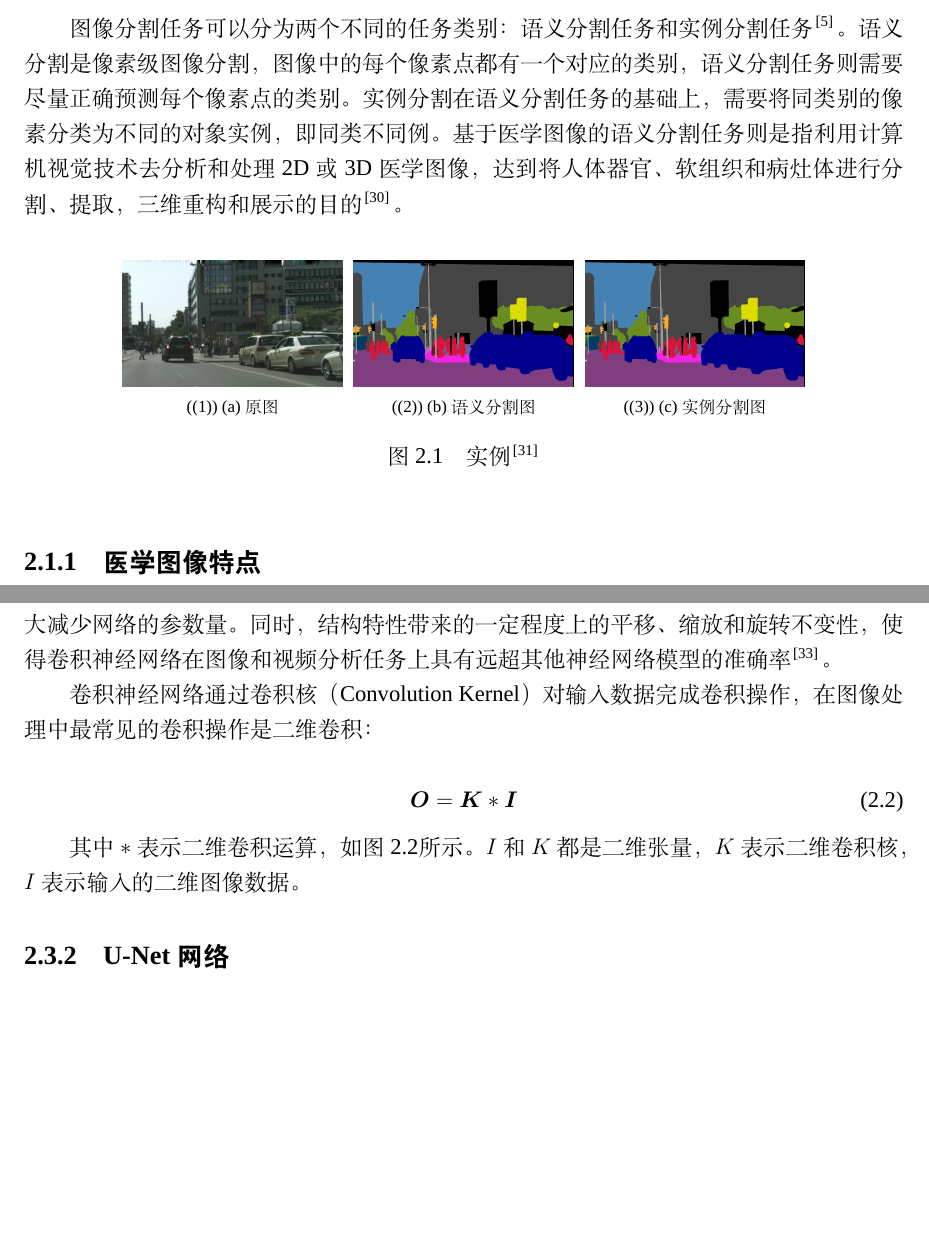
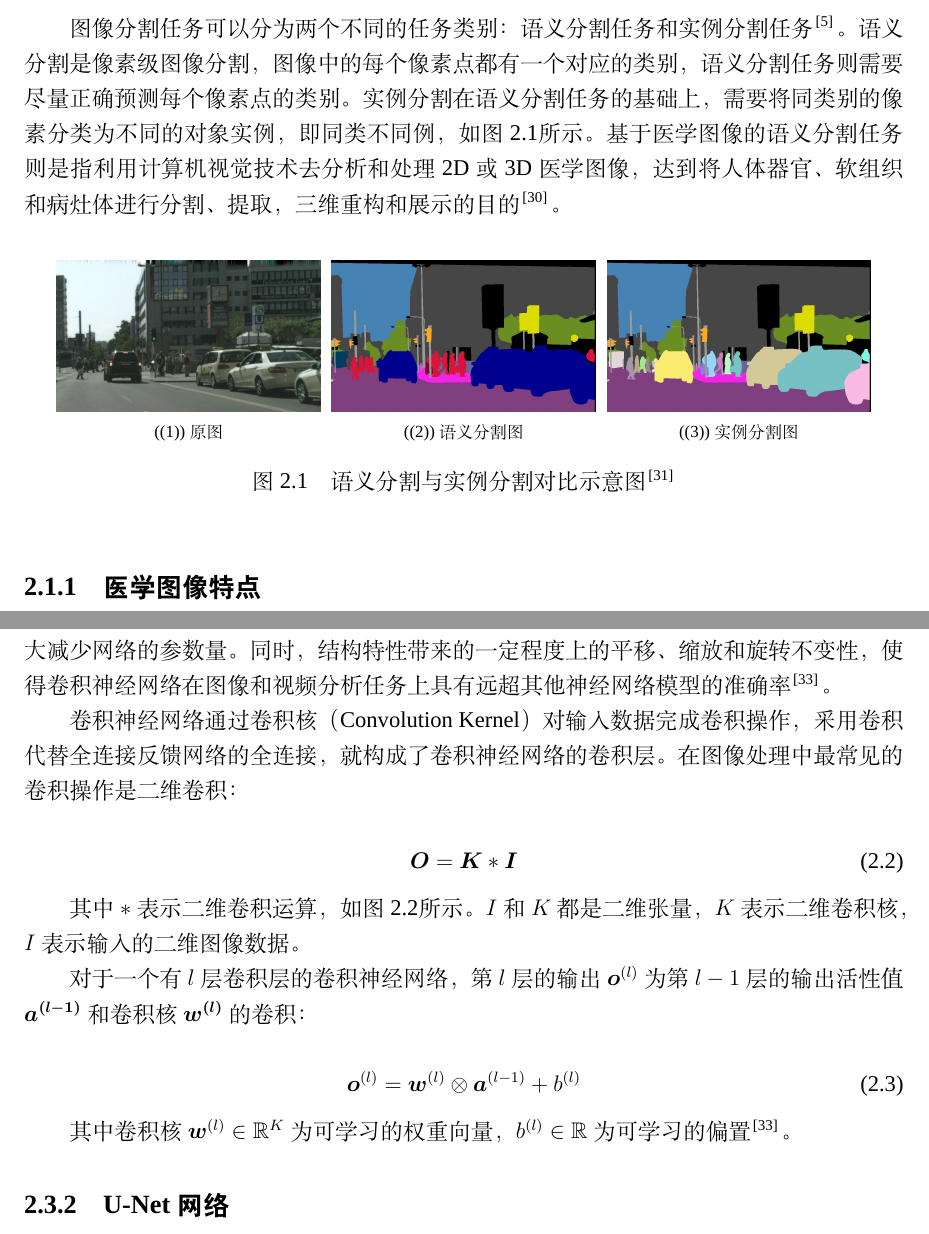
Before and after one commit to WBlackhole/Black_essay, a LaTeX document (main.tex, which reads body/chapter2.tex): two parts of pages 12 and 17 of 30, joined at a grey line, cut so that both start at the same text, the shorter picture padded with empty space. Compiled offline with XeLaTeX; a missing font is replaced by an installed copy or a similar font.

Commit message:
add aaa figgg
作图大师！
话说，功夫胖的体温好听呢。

```diff
--- a/body/chapter2.tex
+++ b/body/chapter2.tex
@@ -2,24 +2,23 @@
 
 \subsection{医学图像语义分割基础}
 
-图像分割任务可以分为两个不同的任务类别：语义分割任务和实例分割任务\cite{azad2024}。语义分割是像素级图像分割，图像中的每个像素点都有一个对应的类别，语义分割任务则需要尽量正确预测每个像素点的类别。实例分割在语义分割任务的基础上，需要将同类别的像素分类为不同的对象实例，即同类不同例。基于医学图像的语义分割任务则是指利用计算机视觉技术去分析和处理2D或3D医学图像，达到将人体器官、软组织和病灶体进行分割、提取，三维重构和展示的目的\cite{liu2021}。
+图像分割任务可以分为两个不同的任务类别：语义分割任务和实例分割任务\cite{azad2024}。语义分割是像素级图像分割，图像中的每个像素点都有一个对应的类别，语义分割任务则需要尽量正确预测每个像素点的类别。实例分割在语义分割任务的基础上，需要将同类别的像素分类为不同的对象实例，即同类不同例，如图~\ref{fig:seg}所示。基于医学图像的语义分割任务则是指利用计算机视觉技术去分析和处理2D或3D医学图像，达到将人体器官、软组织和病灶体进行分割、提取，三维重构和展示的目的\cite{liu2021}。
 
-% 附图：语义分割和实例分割
 \begin{figure}[htbp]
     \centering
-    \subfloat[(a)原图]
+    \subfloat[原图]
     {
-        \includegraphics[width=0.25\textwidth]{fig/img_seg.jpg}
+        \includegraphics[width=0.3\textwidth]{fig/img_seg.jpg}
     }
-    \subfloat[(b)语义分割图]
+    \subfloat[语义分割图]
     {
-        \includegraphics[width=0.25\textwidth]{fig/semantic_seg.jpg}
+        \includegraphics[width=0.3\textwidth]{fig/semantic_seg.jpg}
     }
-    \subfloat[(c)实例分割图]
+    \subfloat[实例分割图]
     {
-        \includegraphics[width=0.25\textwidth]{fig/semantic_seg.jpg}
+        \includegraphics[width=0.3\textwidth]{fig/instance_seg.jpg}
     }
-    \caption{实例\cite{kirillov2019}}
+    \caption{语义分割与实例分割对比示意图\cite{kirillov2019}}
     \label{fig:seg}
 \end{figure}
 
@@ -141,7 +142,7 @@ Prewitt算子与Sobel算子均采用像素邻域差分法进行边缘检测。
 
 1962年Hubel等人\cite{hubel1962}通过生物学研究表明，大脑中视觉信息从视网膜传递是通过多级感受野激发完成的，并首次提出了感受野概念。基于感受野概念，1980年Fukushima\cite{fukushima1980}提出了神经认知机，被视为卷积神经网络的首次实现网络。与全连接层前馈网络不同的是，卷积神经网络通过交叉堆叠卷积层、池化层和全连接层形成前馈神经网络。大量的卷积层和池化层使得网络可以共享前层网络不同位置的特征映射权重，并利用空间相对关系来大大减少网络的参数量。同时，结构特性带来的一定程度上的平移、缩放和旋转不变性，使得卷积神经网络在图像和视频分析任务上具有远超其他神经网络模型的准确率\cite{qiu2020nndl}。
 
-卷积神经网络通过卷积核（Convolution Kernel）对输入数据完成卷积操作，在图像处理中最常见的卷积操作是二维卷积：
+卷积神经网络通过卷积核（Convolution Kernel）对输入数据完成卷积操作，采用卷积代替全连接反馈网络的全连接，就构成了卷积神经网络的卷积层。在图像处理中最常见的卷积操作是二维卷积：
 
 \begin{equation}
     \boldsymbol{O}=\boldsymbol{K} * \boldsymbol{I}
@@ -156,6 +157,14 @@ Prewitt算子与Sobel算子均采用像素邻域差分法进行边缘检测。
     \label{fig:2dcnn}
 \end{figure}
 
+对于一个有$l$层卷积层的卷积神经网络，第$l$层的输出$\boldsymbol{o}^{(l)}$为第$l-1$层的输出活性值$\boldsymbol{a^{(l-1)}}$和卷积核$\boldsymbol{w^{(l)}}$的卷积：
+
+\begin{equation}
+    \boldsymbol{o}^{(l)}=\boldsymbol{w}^{(l)} \otimes \boldsymbol{a}^{(l-1)}+b^{(l)}
+\end{equation}
+
+其中卷积核$ \boldsymbol{w}^{(l)} \in \mathbb{R}^{K} $为可学习的权重向量，$b^{(l)} \in \mathbb{R}$为可学习的偏置\cite{qiu2020nndl}。
+
 \subsubsection{U-Net网络}
 
 
```
Also changed, not shown: body/chapter2.tex (4 more changed lines).
